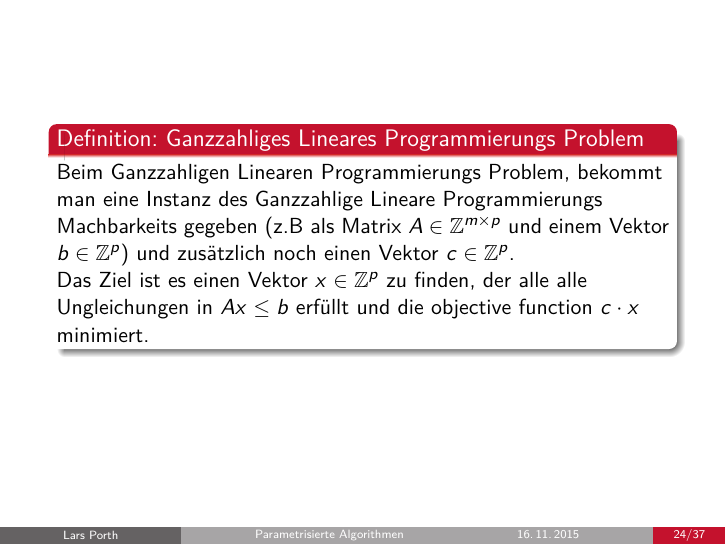
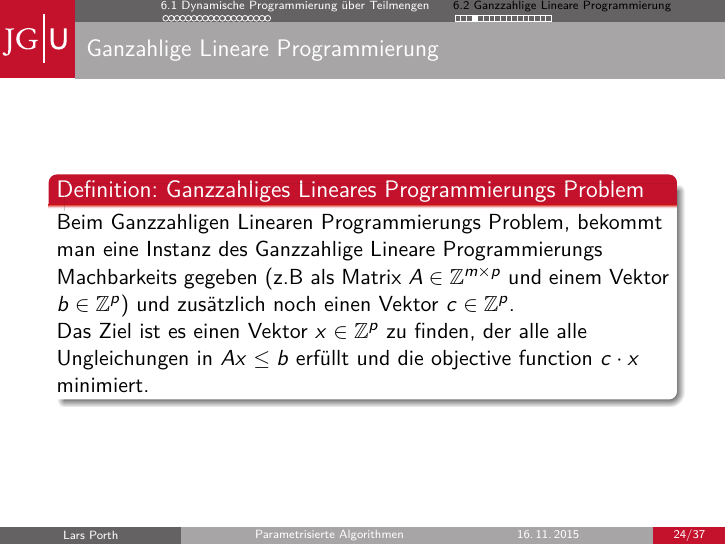
Before and after one commit to dbpraktikum/Seminar, LaTeX slides (Präsentation/Semniar_Kapitel6_Miscellaneous.tex): page 31 of 44. Compiled offline with pdfLaTeX; the source files are stored in an older character set and shown here as Unicode.

Commit message:
Update kleinere Vebesserungen

```diff
--- a/Präsentation/Semniar_Kapitel6_Miscellaneous.tex
+++ b/Präsentation/Semniar_Kapitel6_Miscellaneous.tex
@@ -407,6 +407,7 @@
 \end{frame}
 
 \begin{frame}
+\frametitle{Ganzahlige Lineare Programmierung}
 \begin{alertblock}{Definition: Ganzzahliges Lineares Programmierungs Problem}
 		Beim Ganzzahligen Linearen Programmierungs Problem, bekommt man eine Instanz des Ganzzahlige Lineare Programmierungs Machbarkeits gegeben (z.B als Matrix $A\in\mathbb{Z}^{m\times p}$ und einem Vektor $b\in\mathbb{Z}^p$) und zusätzlich noch einen Vektor $c\in\mathbb{Z}^p$.\\
 		Das Ziel ist es einen Vektor $x\in\mathbb{Z}^p$ zu finden, der alle alle Ungleichungen in $Ax\leq b$ erfüllt und die objective function $c\cdot x$ minimiert.
```
Also changed, not shown: Präsentation/Semniar_Kapitel6_Miscellaneous.pdf, 2 other files.
